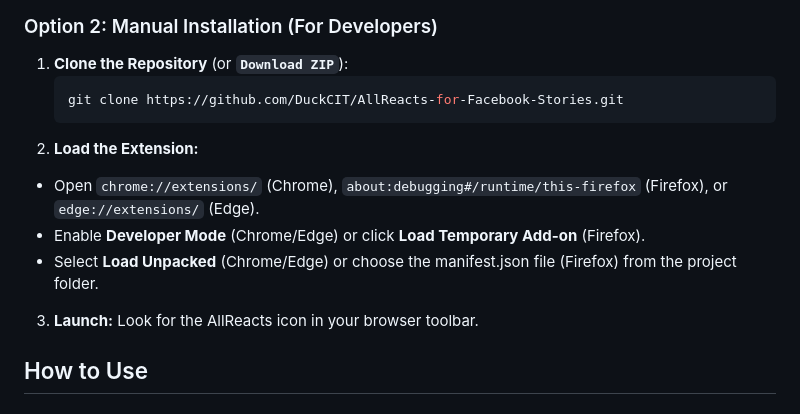
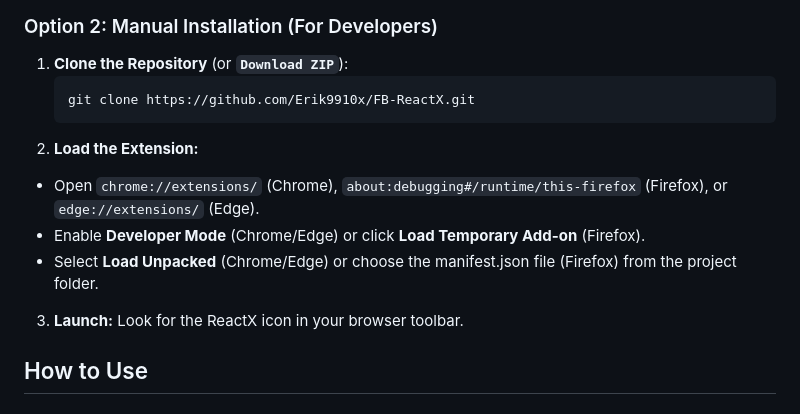
Before and after one commit to Erik9910x/FB-ReactX, a Markdown page: README.md, the part around one of its changes. Drawn GitHub-style.

````diff
--- a/README.md
+++ b/README.md
@@ -44,12 +44,12 @@ For the latest features and improvements, check out the [CHANGELOG](CHANGELOG.md
 ### Option 2: Manual Installation (For Developers)
 1. **Clone the Repository** (or **`Download ZIP`**):
     ```bash
-    git clone https://github.com/DuckCIT/AllReacts-for-Facebook-Stories.git
+    git clone https://github.com/Erik9910x/FB-ReactX.git
 2. **Load the Extension:**
 - Open `chrome://extensions/` (Chrome), `about:debugging#/runtime/this-firefox` (Firefox), or `edge://extensions/` (Edge).
 - Enable **Developer Mode** (Chrome/Edge) or click **Load Temporary Add-on** (Firefox).
 - Select **Load Unpacked** (Chrome/Edge) or choose the manifest.json file (Firefox) from the project folder.
-3. **Launch:** Look for the AllReacts icon in your browser toolbar.
+3. **Launch:** Look for the ReactX icon in your browser toolbar.
 
 ## How to Use
 
````
Also changed, not shown: other parts of README.md (+12 -12 lines).
